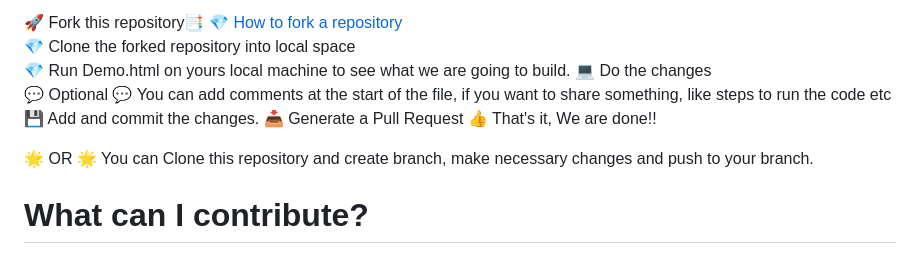
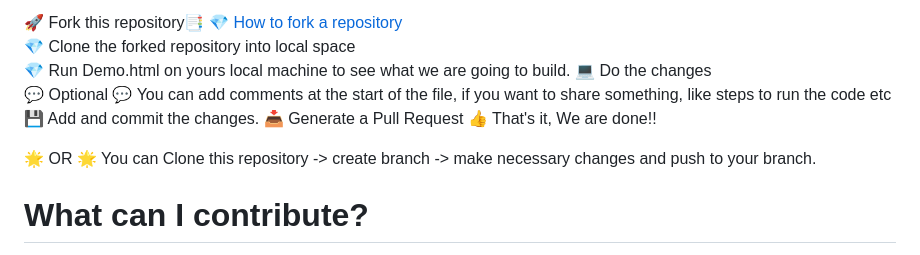
Before and after one commit to sandeshad100/AutoCodeTube, a Markdown page: README.md, the part around the change. GitHub-like rendering.

```diff
--- a/README.md
+++ b/README.md
@@ -39,7 +39,7 @@ Your contributions and insights in this early research phase are invaluable. We'
 👍 That's it, We are done!!
 
 🌟 OR
-🌟 You can Clone this repository and create branch, make necessary changes and push to your branch.
+🌟 You can Clone this repository -> create branch -> make necessary changes and push to your branch.
 
 
 # What can I contribute?
```
